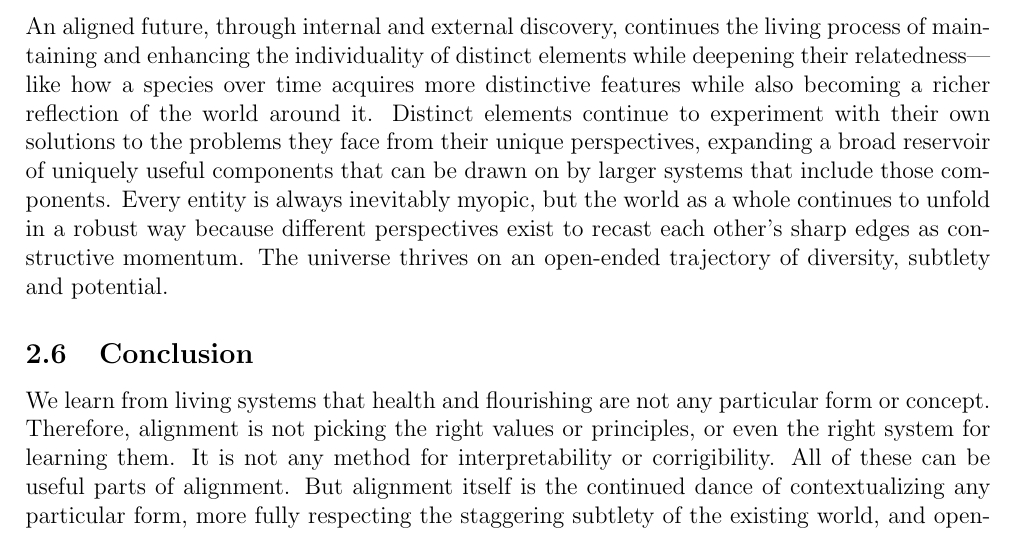
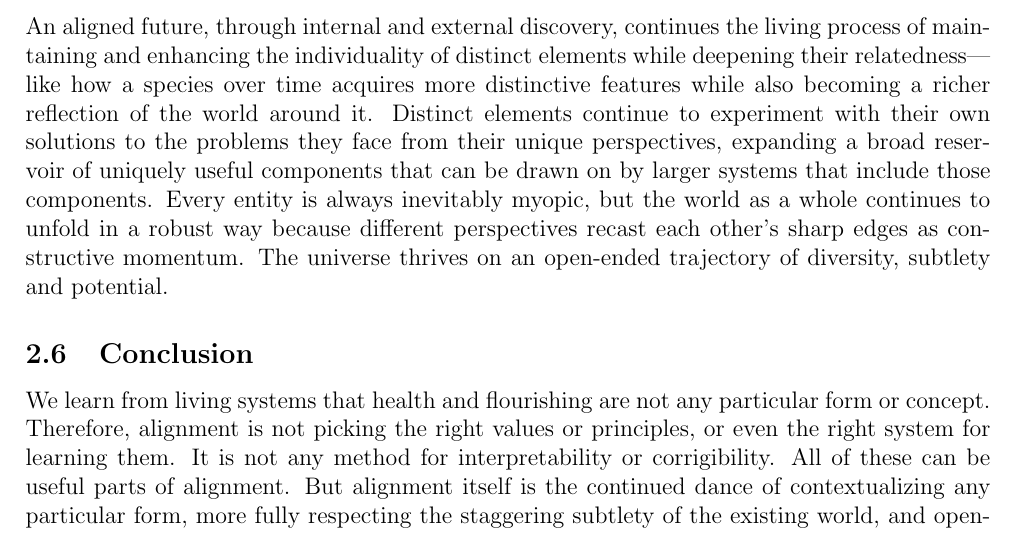
Before and after one commit to zeblk/Alignment-Paper, a LaTeX document (paper.tex): part of page 23 of 49, cut so that both start at the same text. Compiled offline with pdfLaTeX.

Commit message:
Sync: 2026-05-08 08:51

```diff
--- a/paper.tex
+++ b/paper.tex
@@ -756,7 +756,7 @@ Going forward, as AI develops new capabilities, contributes to its own developme
 
 We lean toward the melioristic position. If it is true, then continual effort toward invention will be required, first on the part of humans, and then increasingly on the part of AI or human-AI systems, to contextualize myopic forces. Many of the ways in which this effort would be applied are already well studied in AI safety. A contribution of our framework beyond these well-studied problems is to point to the importance of contextualization in mental space---awareness. The dynamism, structure and diversity of the activity within and between human minds may now carry a significant part of the creative process of life on Earth \citep{popper1972objective, piaget1971biology, aurobindo2005lifedivine, bergson1911creative, boyd2013culturaltechnology}. At the sensitive edge between excess belief and excess disbelief, we sometimes, individually or collectively, step back to hold a previously axiomatic thing in a larger context. This kind of discovery, transformation of the subject itself, is arguably a central aspect of our own livingness and of the subtle livingness on the planet. As AI systems gain agency and ability and become integral parts of social and psychological systems, internal discovery may also become an essential feature of AI and human-AI systems. We imagine living AI systems continually contextualizing their own foundational assumptions as partial truths, participating in the open-ended process of life.
 
-An aligned future, through internal and external discovery, continues the living process of maintaining and enhancing the individuality of distinct elements while deepening their relatedness---like how a species over time acquires more distinctive features while also becoming a richer reflection of the world around it. Distinct elements continue to experiment with their own solutions to the problems they face from their unique perspectives, expanding a broad reservoir of uniquely useful components that can be drawn on by larger systems that include those components. Every entity is always inevitably myopic, but the world as a whole continues to unfold in a robust way because different perspectives exist to recast each other's sharp edges as constructive momentum. The universe thrives on an open-ended trajectory of diversity, subtlety and potential.
+An aligned future, through internal and external discovery, continues the living process of maintaining and enhancing the individuality of distinct elements while deepening their relatedness---like how a species over time acquires more distinctive features while also becoming a richer reflection of the world around it. Distinct elements continue to experiment with their own solutions to the problems they face from their unique perspectives, expanding a broad reservoir of uniquely useful components that can be drawn on by larger systems that include those components. Every entity is always inevitably myopic, but the world as a whole continues to unfold in a robust way because different perspectives recast each other's sharp edges as constructive momentum. The universe thrives on an open-ended trajectory of diversity, subtlety and potential.
 
 
 
```
Also changed, not shown: paper.pdf.
